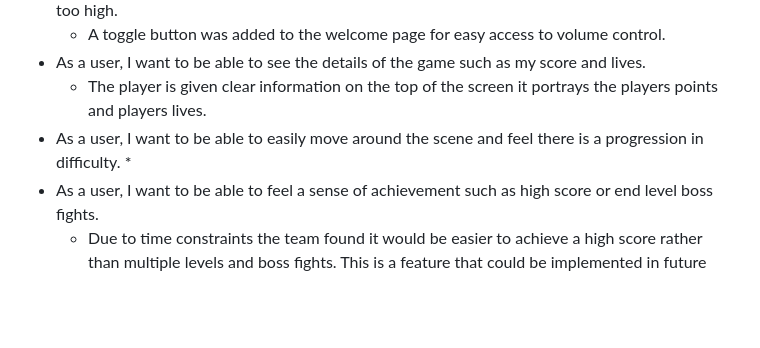
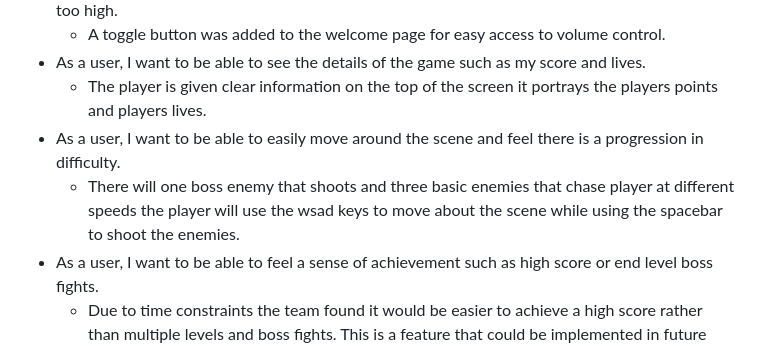
Before and after one commit to stephendawsondev/j-day, a Markdown page: README.md, the part around the change. Drawn GitHub-style; blank space fills up the shorter version.

Commit message:
add final user story

```diff
--- a/README.md
+++ b/README.md
@@ -47,7 +47,7 @@ The goal of this project is to produce a retro emulator game following the crite
 * As a user, I want to be able to see the details of the game such as my score and lives.
     *  The player is given clear information on the top of the screen it portrays the players points and players lives.
 * As a user, I want to be able to easily move around the scene and feel there is a progression in difficulty.
-    *
+    * There will one boss enemy that shoots and three basic enemies that chase player at different speeds the player will use the wsad keys to move about the scene while using the spacebar to shoot the enemies.
 * As a user, I want to be able to feel a sense of achievement such as high score or end level boss fights.
     * Due to time constraints the team found it would be easier to achieve a high score rather than multiple levels and boss fights. This is a feature that could be implemented in future iterations.
 * As a user, I want to be able to pause and resume or quit the game if i so wish.
```
